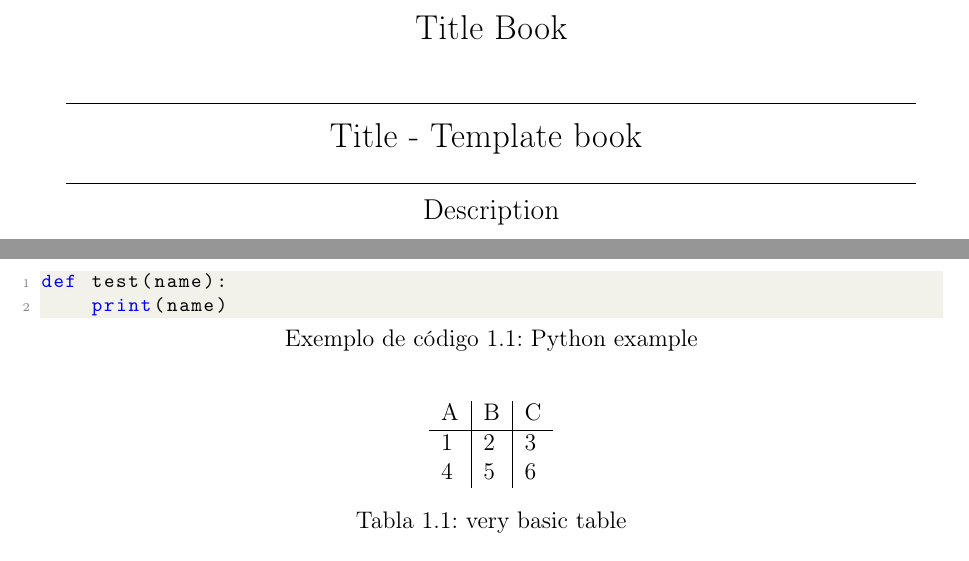
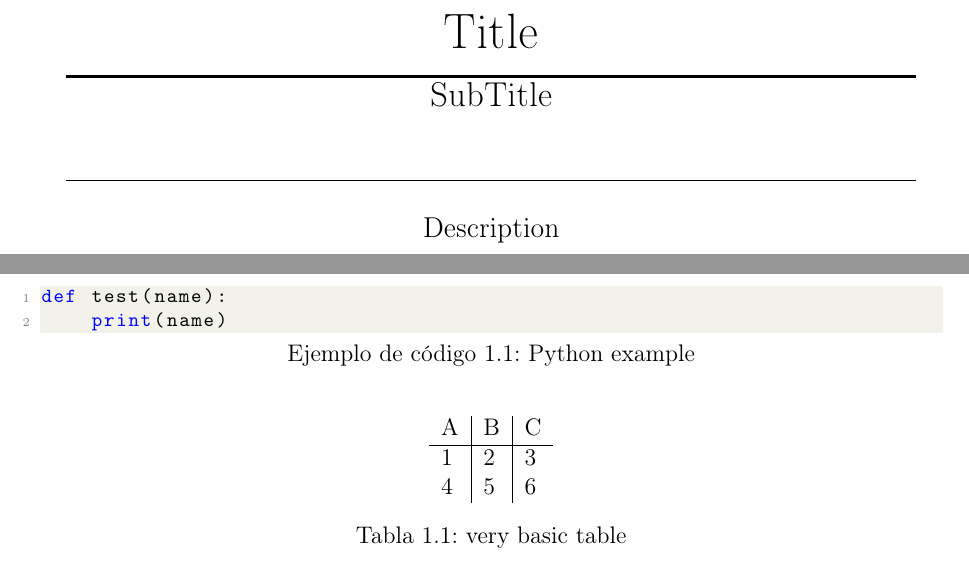
Before and after one commit to titor-oopart/latex_template_book, a LaTeX thesis (book.tex, which reads chapters/cover.tex): two parts of pages 1 and 6 of 7, joined at a grey line, cut so that both start at the same text. Compiled offline with pdfLaTeX.

Commit message:
Latex template updated.

```diff
--- a/book.tex
+++ b/book.tex
@@ -19,8 +19,9 @@
 \raggedbottom
 \makeindex
 \date{\today}
-
-\newcommand{\BookTitle}{Title - Template book }
+\newcommand{\BookTitle}{Title}
+\newcommand{\BookSubtitle}{SubTitle}
+\newcommand{\BookDescription}{Description}
 \newcommand{\BookAuthor}{TITOR-OOPART}
 \hypersetup{
     pdftitle={\BookTitle},
@@ -67,7 +68,7 @@
 
 \usepackage{caption}
 \captionsetup[table]{name=Tabla}
-\renewcommand*{\lstlistingname}{Exemplo de código}
+\renewcommand*{\lstlistingname}{Ejemplo de código}
 \renewcommand{\listfigurename}{Figuras}
 \renewcommand{\listtablename}{Tablas}
 
--- a/chapters/cover.tex
+++ b/chapters/cover.tex
@@ -1,5 +1,4 @@
 \begin{titlepage}
 	\noindent
 	\centering
-	\Large {Title Book}
 	\begin{center}
@@ -6,9 +6,18 @@
 		\centering
-		\rule{150 mm}{0.1 mm}
-		\Large {\BookTitle}
 
-		\rule{150 mm}{0.1 mm}
-		\large {{Description}}
+		\rule{150 mm}{0.4 mm}
+		\vspace{0.4 cm}
+
+		{\Huge \BookTitle}
+		\rule{150 mm}{0.4 mm}
+		\vspace{0.3 cm}
+		{\Large \BookSubtitle}
+
+		\vspace{0.5 cm}
+		\rule{150 mm}{0.2 mm}
+
+		\vspace{0.5 cm}
+		{\large \BookDescription}
 		\rule{150 mm}{0.4 mm}
 		\vspace{1 cm}
 		\vspace{0.3 cm}
```
Also changed, not shown: main.pdf (deleted), my_book.pdf, chapters/cover.tex (3 more changed lines). Lines whose indentation alone changed are shown as unchanged.
